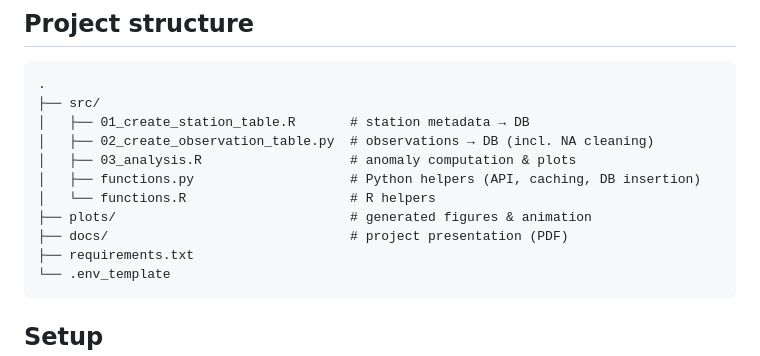
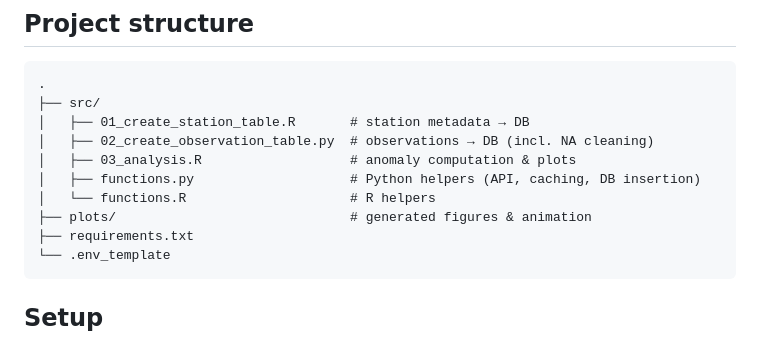
Before and after one commit to dagmaraciesla/austria-temperature-pipeline, a Markdown page: README.md, the part around the change. GitHub-like rendering.

Commit message:
added further README changes

````diff
--- a/README.md
+++ b/README.md
@@ -31,7 +31,6 @@ Group project for the course *Introduction into Data Management*
 │   ├── functions.py                    # Python helpers (API, caching, DB insertion)
 │   └── functions.R                     # R helpers
 ├── plots/                              # generated figures & animation
-├── docs/                               # project presentation (PDF)
 ├── requirements.txt
 └── .env_template
 ```
````
